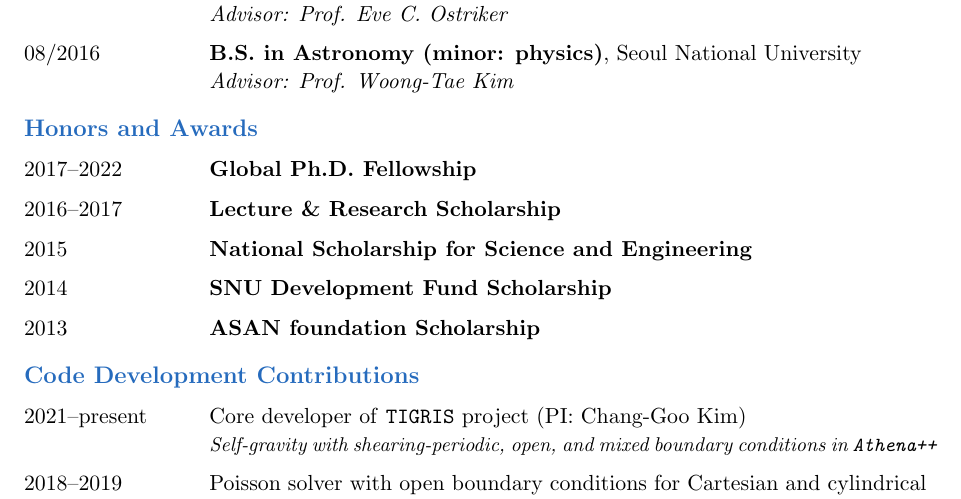
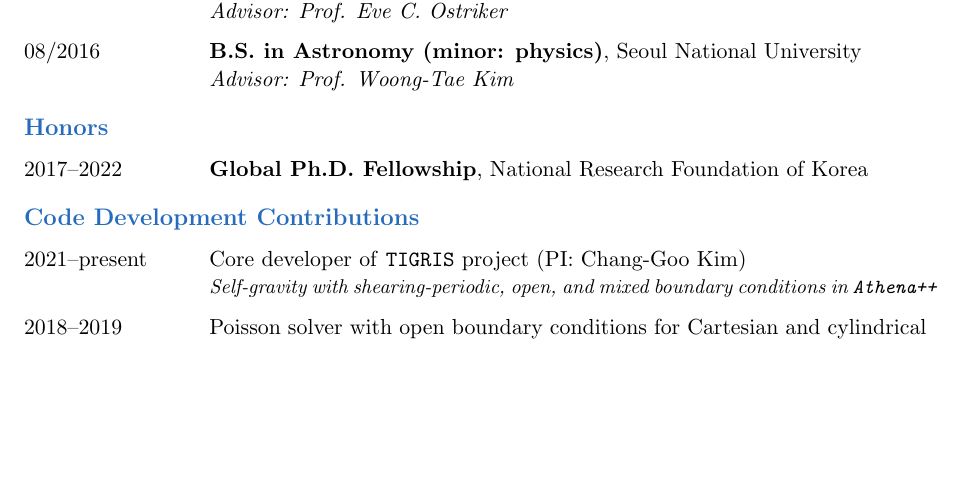
Before and after one commit to sanghyukmoon/sanghyukmoon.github.io, a LaTeX CV (CV/cv.tex): part of page 1 of 3, cut so that both start at the same text, the shorter picture padded with empty space. Compiled offline with pdfLaTeX.

Commit message:
update CV

```diff
--- a/CV/cv.tex
+++ b/CV/cv.tex
@@ -62,12 +62,8 @@
                 \emph{Advisor: Prof. Woong-Tae Kim}
   \end{cvlist}
 
-  \begin{cvlist}{\color{NavyBlue}Honors and Awards}
-    \item[2017--2022] \textbf{Global Ph.D. Fellowship}
-    \item[2016--2017] \textbf{Lecture \& Research Scholarship}
-    \item[2015] \textbf{National Scholarship for Science and Engineering}
-    \item[2014] \textbf{SNU Development Fund Scholarship}
-    \item[2013] \textbf{ASAN foundation Scholarship}
+  \begin{cvlist}{\color{NavyBlue}Honors}
+    \item[2017--2022] \textbf{Global Ph.D. Fellowship}, National Research Foundation of Korea
   \end{cvlist}
 
   \begin{cvlist}{\color{NavyBlue}Code Development Contributions}
```
Also changed, not shown: CV/cv.pdf, 3 other files.
